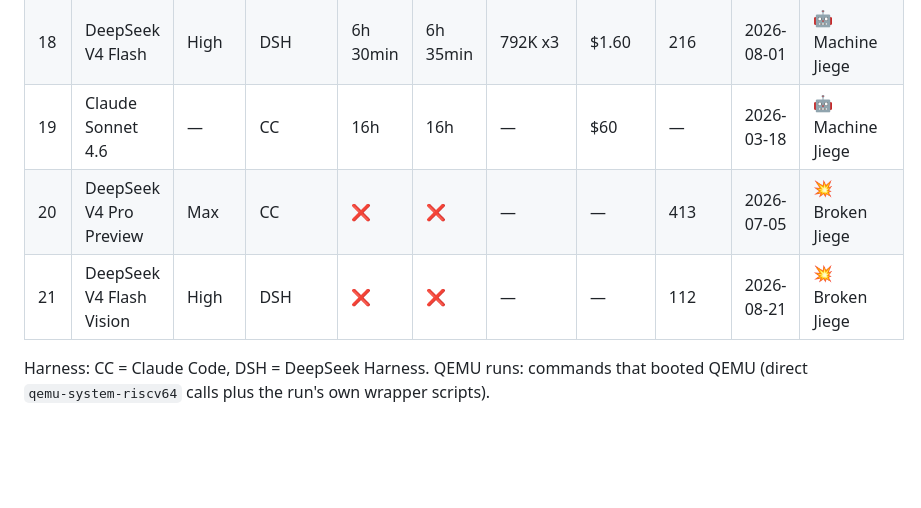
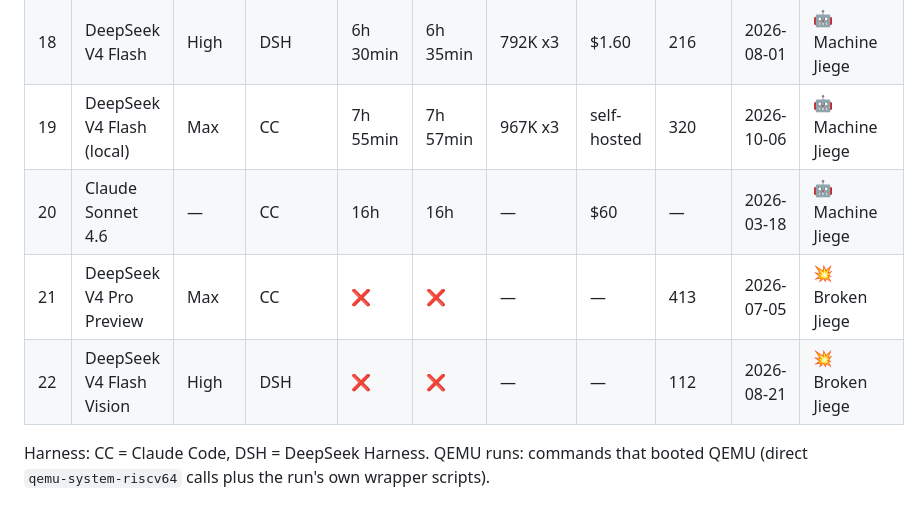
Before and after one commit to wangrunji0408/JiegeOSBench, a Markdown page: README.md, the part around one of its changes. GitHub-like rendering; blank space fills up the shorter version.

```diff
--- a/README.md
+++ b/README.md
@@ -33,9 +33,10 @@ OS kernel from scratch — running an unmodified Linux nginx binary on QEMU, ser
 | 16 | GLM 5.3 | High | CC | 3h 50min | 3h 52min | 593K | $34 | 206 | 2026-08-20 | 🤖 Machine Jiege |
 | 17 | GLM 5.3 Flash (fp8) | — | CC | 6h 2min | 7h 10min | 967K | self-hosted | — | 2026-08-31 | 🤖 Machine Jiege |
 | 18 | DeepSeek V4 Flash | High | DSH | 6h 30min | 6h 35min | 792K x3 | $1.60 | 216 | 2026-08-01 | 🤖 Machine Jiege |
-| 19 | Claude Sonnet 4.6 | — | CC | 16h | 16h | — | $60 | — | 2026-03-18 | 🤖 Machine Jiege |
-| 20 | DeepSeek V4 Pro Preview | Max | CC | ❌ | ❌ | — | — | 413 | 2026-07-05 | 💥 Broken Jiege |
-| 21 | DeepSeek V4 Flash Vision | High | DSH | ❌ | ❌ | — | — | 112 | 2026-08-21 | 💥 Broken Jiege |
+| 19 | DeepSeek V4 Flash (local) | Max | CC | 7h 55min | 7h 57min | 967K x3 | self-hosted | 320 | 2026-10-06 | 🤖 Machine Jiege |
+| 20 | Claude Sonnet 4.6 | — | CC | 16h | 16h | — | $60 | — | 2026-03-18 | 🤖 Machine Jiege |
+| 21 | DeepSeek V4 Pro Preview | Max | CC | ❌ | ❌ | — | — | 413 | 2026-07-05 | 💥 Broken Jiege |
+| 22 | DeepSeek V4 Flash Vision | High | DSH | ❌ | ❌ | — | — | 112 | 2026-08-21 | 💥 Broken Jiege |
 
 
 
```
Also changed, not shown: other parts of README.md (+20 -0 lines), README-CN.md (+24 -3 lines), figures/deepseek-v4-flash-local-timeline.png (added).
